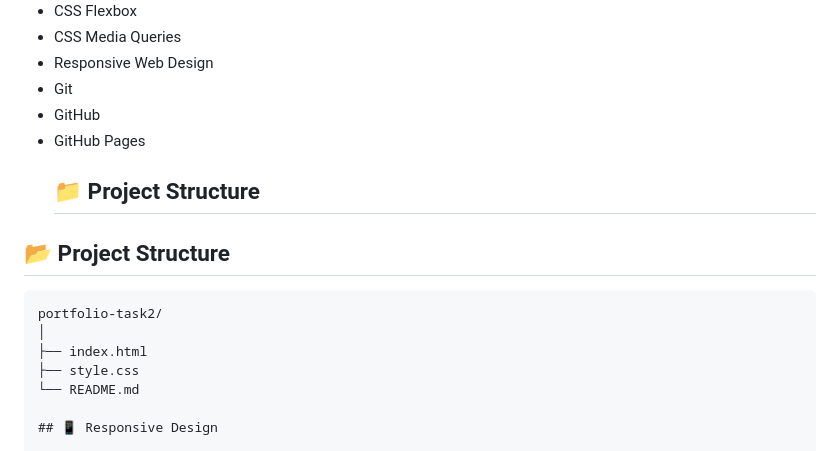
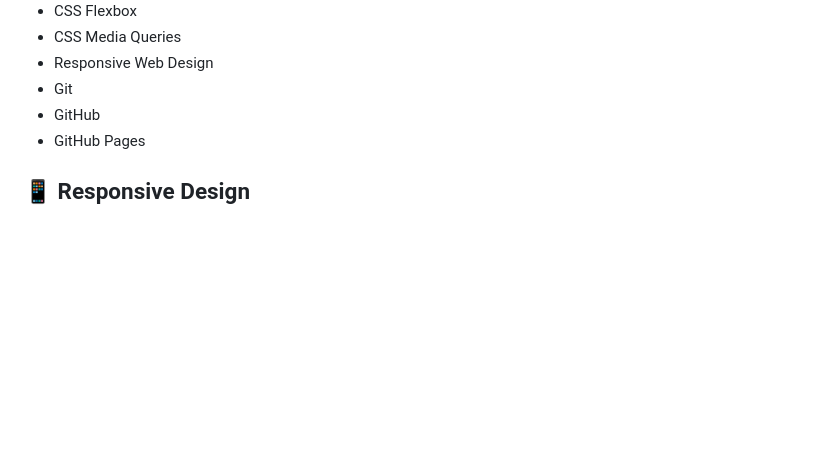
Before and after one commit to divyabanuka/portfolio-task2, a Markdown page: README.md, the part around the change. Drawn GitHub-style; blank space fills up the shorter version.

````diff
--- a/README.md
+++ b/README.md
@@ -36,16 +36,7 @@ The website showcases my skills, projects, and contact information with a clean
 - Git
 - GitHub
 - GitHub Pages
-  ## 📁 Project Structure
 
-## 📂 Project Structure
-
-```text
-portfolio-task2/
-│
-├── index.html
-├── style.css
-└── README.md
 
 ## 📱 Responsive Design
 
````
